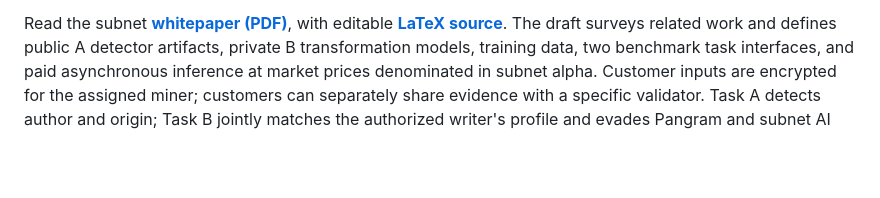
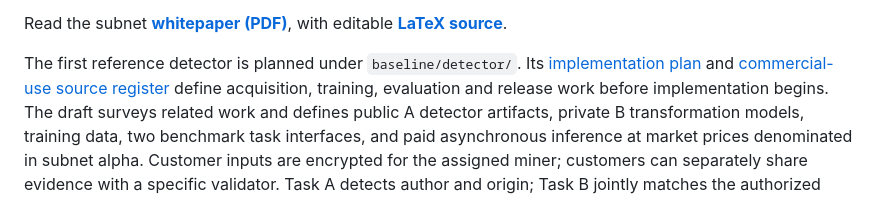
Before and after one commit to sam0x17/slopninja, a Markdown page: README.md, the part around the change. Rendered like a GitHub page; blank space fills up the shorter version.

Commit message:
Plan the reference detector and commercially usable training corpus

```diff
--- a/README.md
+++ b/README.md
@@ -34,6 +34,11 @@ tonal intent remain hard acceptance requirements.
 
 Read the subnet **[whitepaper (PDF)](whitepaper/slop_ninja.pdf)**, with editable
 **[LaTeX source](whitepaper/main.tex)**.
+
+The first reference detector is planned under `baseline/detector/`. Its
+[implementation plan](baseline/detector/PLAN.md) and
+[commercial-use source register](baseline/detector/SOURCES.md) define acquisition,
+training, evaluation and release work before implementation begins.
 The draft surveys related work and defines public A detector artifacts,
 private B transformation models, training data,
 two benchmark task interfaces, and paid asynchronous inference at market prices
```
Also changed, not shown: 2 other files.
